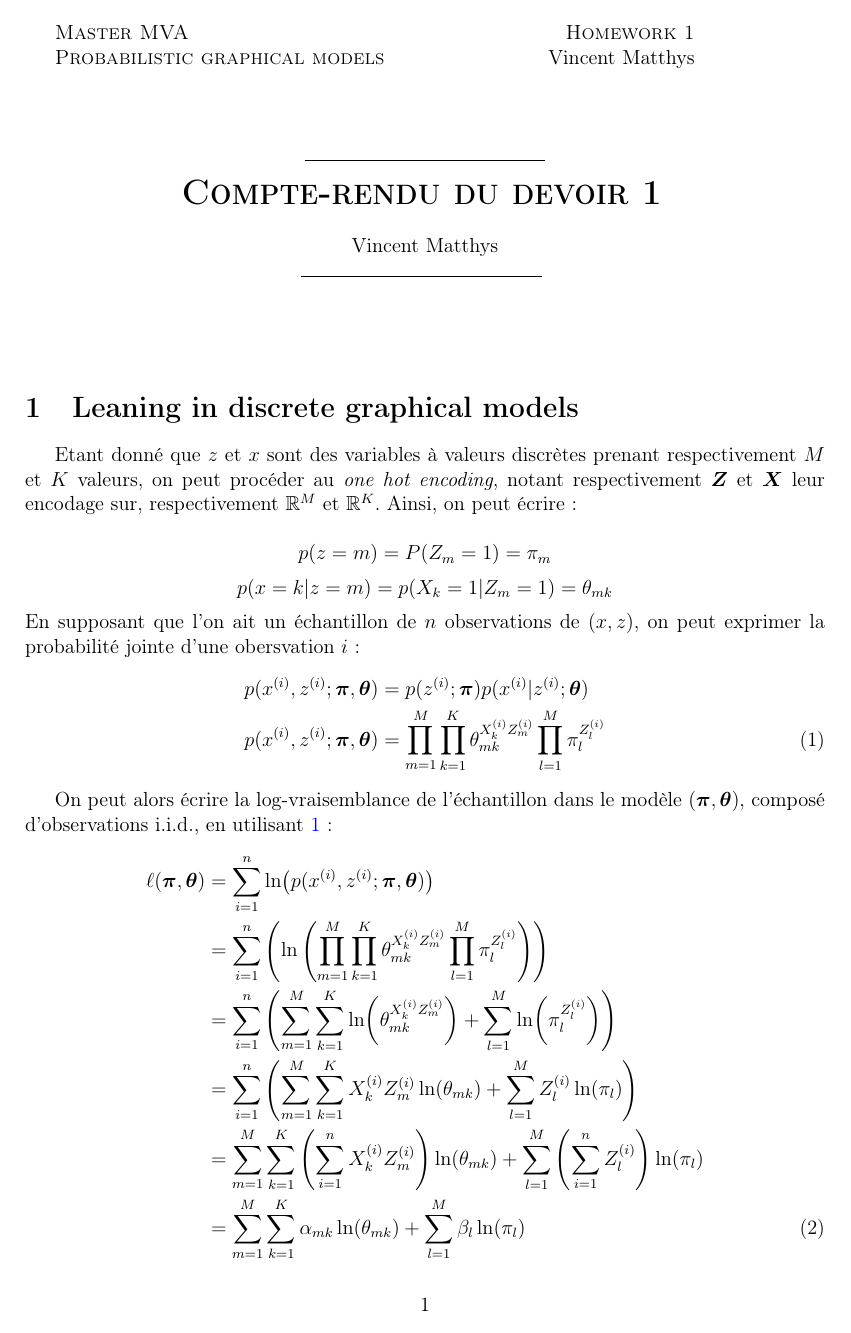
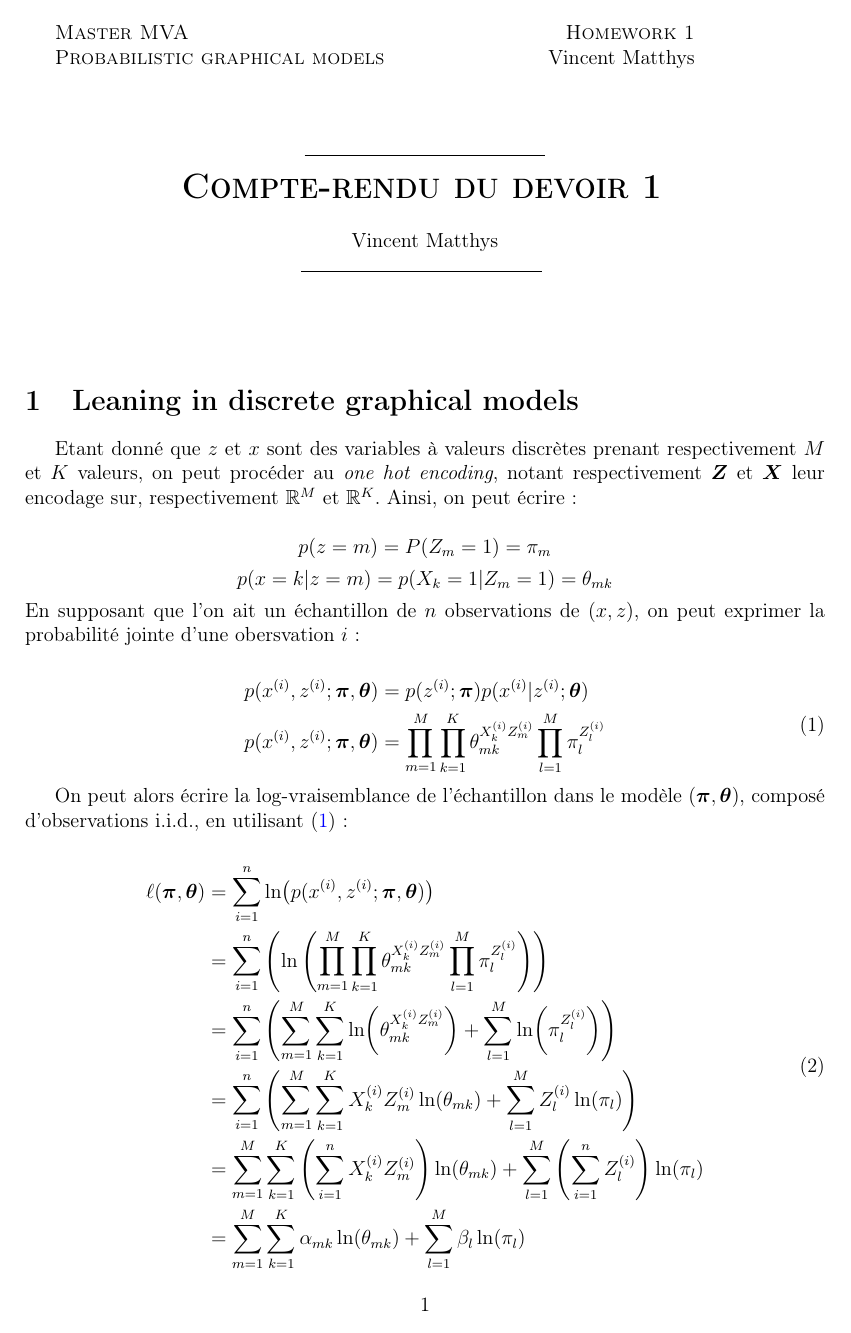
Before and after one commit to VincentMatthys/pgm, a LaTeX document (hwk1/CR.tex): page 1 of 2. The pictures show the PDF file hwk1/CR.pdf that the author committed with the source.

```diff
--- a/hwk1/CR.tex
+++ b/hwk1/CR.tex
@@ -24,7 +22,7 @@
 \usepackage{dsfont}% indicatrice : \mathds{1}
 
 % -------------------------- Mathematics ---------------------------------------
-\usepackage{mathrsfs, amsmath}
+\usepackage{mathrsfs, amsmath, amsfonts, amssymb}
 \usepackage{bm}
 \newcommand{\R}{\mathbb{R}} % For Real space
 % ------------------------------------------------------------------------------
@@ -59,9 +57,9 @@
 % \graphicspath{{../images/}}
 
 \usepackage{array,tabularx}
-\newcolumntype{L}[1]{>{\raggedright\let\newline\\\arraybackslash\hspace{0pt}}m{#1}}
-\newcolumntype{C}[1]{>{\centering\let\newline\\\arraybackslash\hspace{0pt}}m{#1}}
-\newcolumntype{R}[1]{>{\raggedleft\let\newline\\\arraybackslash\hspace{0pt}}m{#1}}
+% \newcolumntype{L}[1]{>{\raggedright\let\newline\\\arraybackslash\hspace{0pt}}m{#1}}
+% \newcolumntype{C}[1]{>{\centering\let\newline\\\arraybackslash\hspace{0pt}}m{#1}}
+% \newcolumntype{R}[1]{>{\raggedleft\let\newline\\\arraybackslash\hspace{0pt}}m{#1}}
 
 
 % ------------------------------ TITLE -----------------------------------------
@@ -99,20 +97,28 @@
 	p(x = k | z = m) = p(X_k = 1 | Z_m = 1) = \theta_{mk}
 \]
 En supposant que l'on ait un échantillon de \(n\) observations de \((x, z)\), on peut exprimer la probabilité jointe d'une obersvation \(i\) :
-\begin{align}
-	p(x^{(i)}, z^{(i)} ; \bm{\pi}, \bm{\theta}) & = p(z^{(i)} ; \bm{\pi}) p(x^{(i)} | z^{(i)} ; \bm{\theta})      \nonumber                                        \\
-	p(x^{(i)}, z^{(i)} ; \bm{\pi}, \bm{\theta}) & = \prod_{m=1}^M \prod_{k=1}^K \theta_{mk}^{X_k^{(i)} Z_m^{(i)}} \prod_{l = 1}^M\pi_l^{Z_l^{(i)}} \label{1_joint}
-\end{align}
 
-On peut alors écrire la log-vraisemblance de l'échantillon dans le modèle \(( \bm{\pi}, \bm{\theta})\), composé d'observations i.i.d., en utilisant \ref{1_joint}:
-\begin{align}
-	\ell( \bm{\pi}, \bm{\theta}) & = \sum_{i = 1}^n \ln(p(x^{(i)}, z^{(i)} ; \bm{\pi}, \bm{\theta})) \nonumber                                                                                            \\
-	                             & = \sum_{i = 1}^n\left(\ln\left(\prod_{m=1}^M \prod_{k=1}^K \theta_{mk}^{X_k^{(i)} Z_m^{(i)}} \prod_{l = 1}^M\pi_l^{Z_l^{(i)}}\right)\right)\nonumber                   \\
-	                             & = \sum_{i = 1}^n\left(\sum_{m=1}^M \sum_{k=1}^K \ln(\theta_{mk}^{X_k^{(i)} Z_m^{(i)}}) + \sum_{l = 1}^M\ln(\pi_l^{Z_l^{(i)}})\right)\nonumber                          \\
-	                             & = \sum_{i = 1}^n\left(\sum_{m=1}^M \sum_{k=1}^K X_k^{(i)} Z_m^{(i)}\ln(\theta_{mk}) + \sum_{l = 1}^M {Z_l^{(i)}}\ln(\pi_l)\right)\nonumber                             \\
-	                             & = \sum_{m=1}^M \sum_{k=1}^K \left(\sum_{i = 1}^n X_k^{(i)} Z_m^{(i)}\right)\ln(\theta_{mk}) + \sum_{l = 1}^M\left(\sum_{i = 1}^n {Z_l^{(i)}}\right)\ln(\pi_l)\nonumber \\
-	                             & = \sum_{m=1}^M \sum_{k=1}^K \alpha_{mk}\ln(\theta_{mk}) + \sum_{l = 1}^M \beta_l\ln(\pi_l)
-\end{align}
+\begin{equation}
+	\begin{split}
+		p(x^{(i)}, z^{(i)} ; \bm{\pi}, \bm{\theta}) & = p(z^{(i)} ; \bm{\pi}) p(x^{(i)} | z^{(i)} ; \bm{\theta})                                          \\
+		p(x^{(i)}, z^{(i)} ; \bm{\pi}, \bm{\theta}) & = \prod_{m=1}^M \prod_{k=1}^K \theta_{mk}^{X_k^{(i)} Z_m^{(i)}} \prod_{l = 1}^M\pi_l^{Z_l^{(i)}}
+	\end{split}
+	\label{1_joint}
+\end{equation}
+
+On peut alors écrire la log-vraisemblance de l'échantillon dans le modèle \(( \bm{\pi}, \bm{\theta})\), composé d'observations i.i.d., en utilisant~\eqref{1_joint}:
+
+\begin{equation}
+	\begin{split}
+		\ell( \bm{\pi}, \bm{\theta}) & = \sum_{i = 1}^n \ln(p(x^{(i)}, z^{(i)} ; \bm{\pi}, \bm{\theta}))                                                                        \\
+		& = \sum_{i = 1}^n\left(\ln\left(\prod_{m=1}^M \prod_{k=1}^K \theta_{mk}^{X_k^{(i)} Z_m^{(i)}} \prod_{l = 1}^M\pi_l^{Z_l^{(i)}}\right)\right)                   \\
+		& = \sum_{i = 1}^n\left(\sum_{m=1}^M \sum_{k=1}^K \ln(\theta_{mk}^{X_k^{(i)} Z_m^{(i)}}) + \sum_{l = 1}^M\ln(\pi_l^{Z_l^{(i)}})\right)                          \\
+		& = \sum_{i = 1}^n\left(\sum_{m=1}^M \sum_{k=1}^K X_k^{(i)} Z_m^{(i)}\ln(\theta_{mk}) + \sum_{l = 1}^M {Z_l^{(i)}}\ln(\pi_l)\right)                             \\
+		& = \sum_{m=1}^M \sum_{k=1}^K \left(\sum_{i = 1}^n X_k^{(i)} Z_m^{(i)}\right)\ln(\theta_{mk}) + \sum_{l = 1}^M\left(\sum_{i = 1}^n {Z_l^{(i)}}\right)\ln(\pi_l) \\
+		& = \sum_{m=1}^M \sum_{k=1}^K \alpha_{mk}\ln(\theta_{mk}) + \sum_{l = 1}^M \beta_l\ln(\pi_l)
+	\end{split}
+	\label{1_logl}
+\end{equation}
 
 avec
 \begin{align*}
```
Also changed, not shown: hwk1/CR.pdf, hwk1/CR.tex (16 more changed lines).
